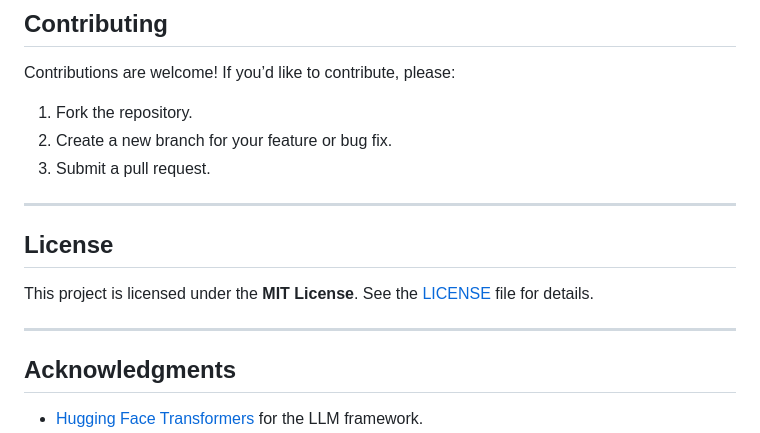
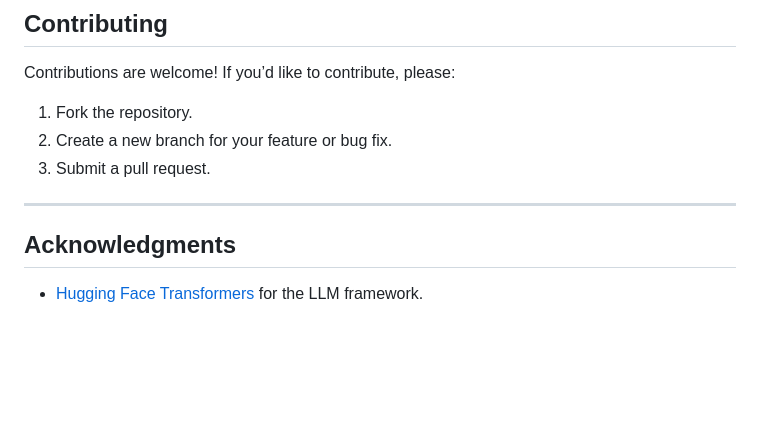
Before and after one commit to judedcunha/TheGameMaster, a Markdown page: README.md, the part around the change printed below. Drawn GitHub-style; blank space fills up the shorter version.

```diff
--- a/README.md
+++ b/README.md
@@ -118,10 +118,6 @@ Contributions are welcome! If you’d like to contribute, please:
 
 ---
 
-## **License**
-This project is licensed under the **MIT License**. See the [LICENSE](LICENSE) file for details.
-
----
 
 ## **Acknowledgments**
 - [Hugging Face Transformers](https://huggingface.co/transformers/) for the LLM framework.
```
Also changed, not shown: other parts of README.md (+1 -1 lines).
